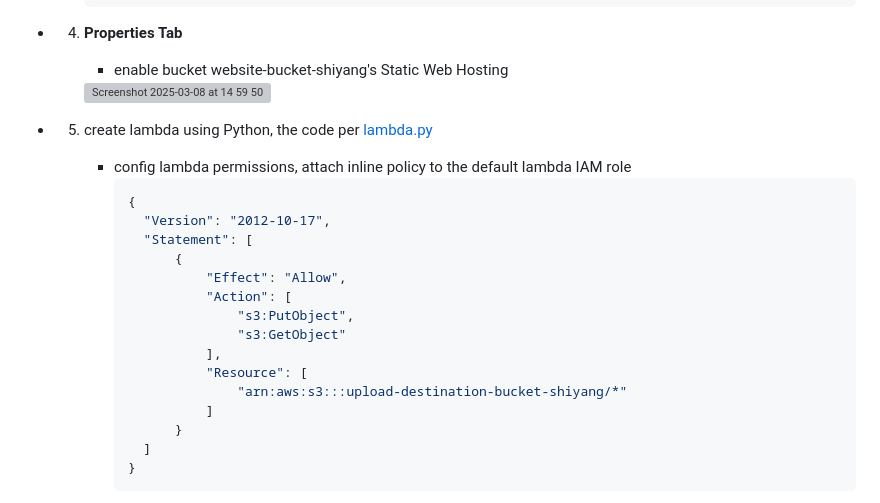
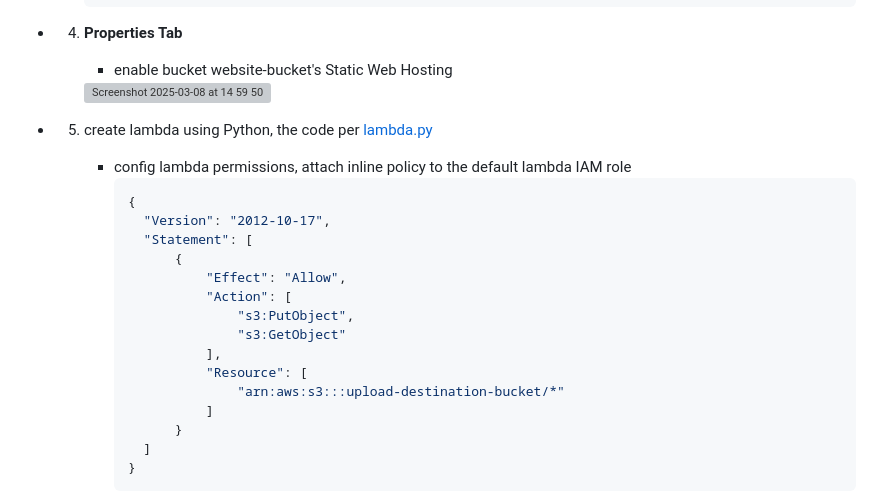
Before and after one commit to symeta/uploadfile-site-demo, a Markdown page: README.md, the part around the change printed below. Rendered like a GitHub page; grey boxes are pictures that could not be loaded.

```diff
--- a/README.md
+++ b/README.md
@@ -73,7 +73,7 @@
 
   - 4. **Properties Tab**
 
-       - enable bucket website-bucket-shiyang's Static Web Hosting
+       - enable bucket website-bucket's Static Web Hosting
        <img width="1208" alt="Screenshot 2025-03-08 at 14 59 50" src="https://github.com/user-attachments/assets/d7a4ce4a-6b98-4b59-a496-a693e59a97a9" />
 
   - 5. create lambda using Python, the code per
@@ -91,7 +91,7 @@
           				"s3:GetObject"
           			],
           			"Resource": [
-          				"arn:aws:s3:::upload-destination-bucket-shiyang/*"
+          				"arn:aws:s3:::upload-destination-bucket/*"
           			]
           		}
           	]
```
Also changed, not shown: other parts of README.md (+10 -10 lines).
